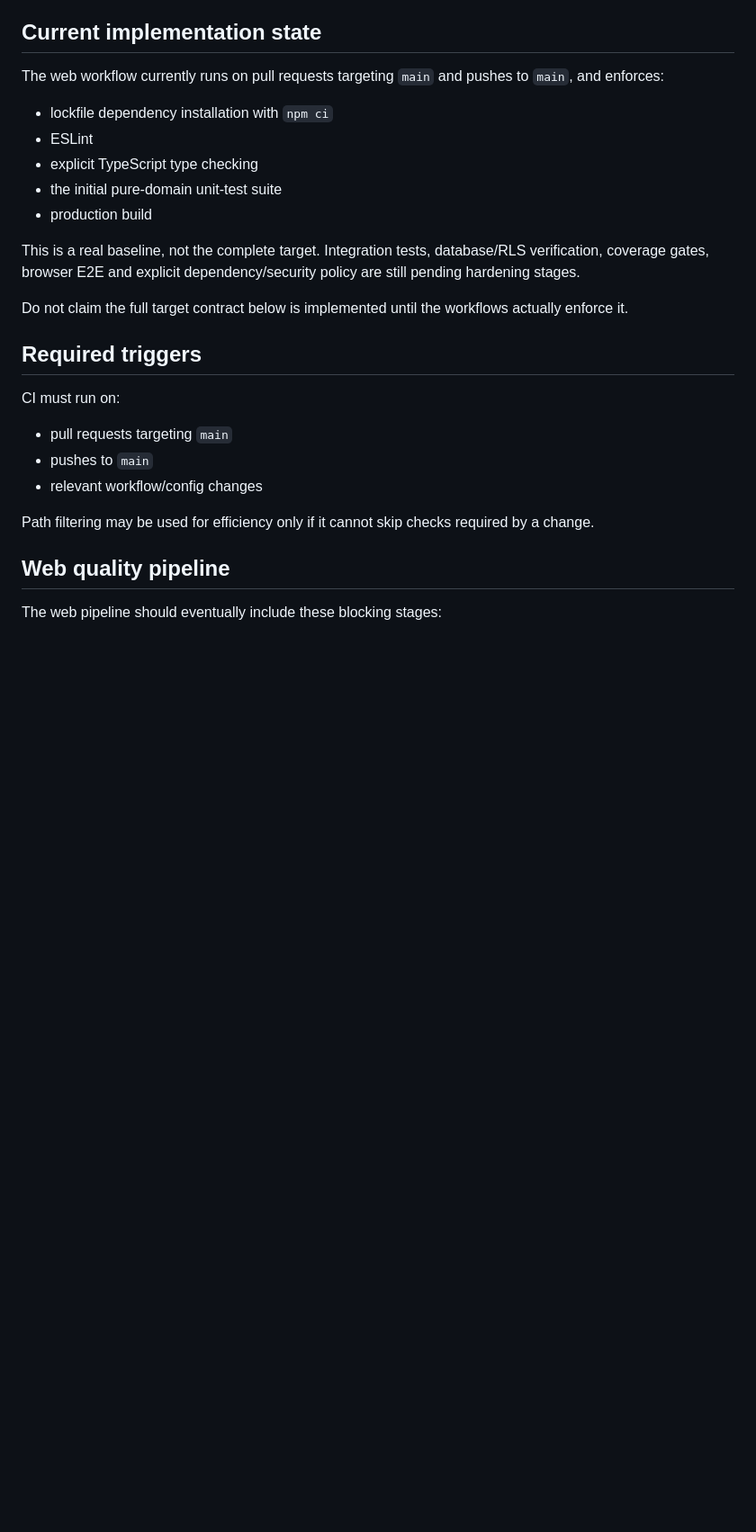
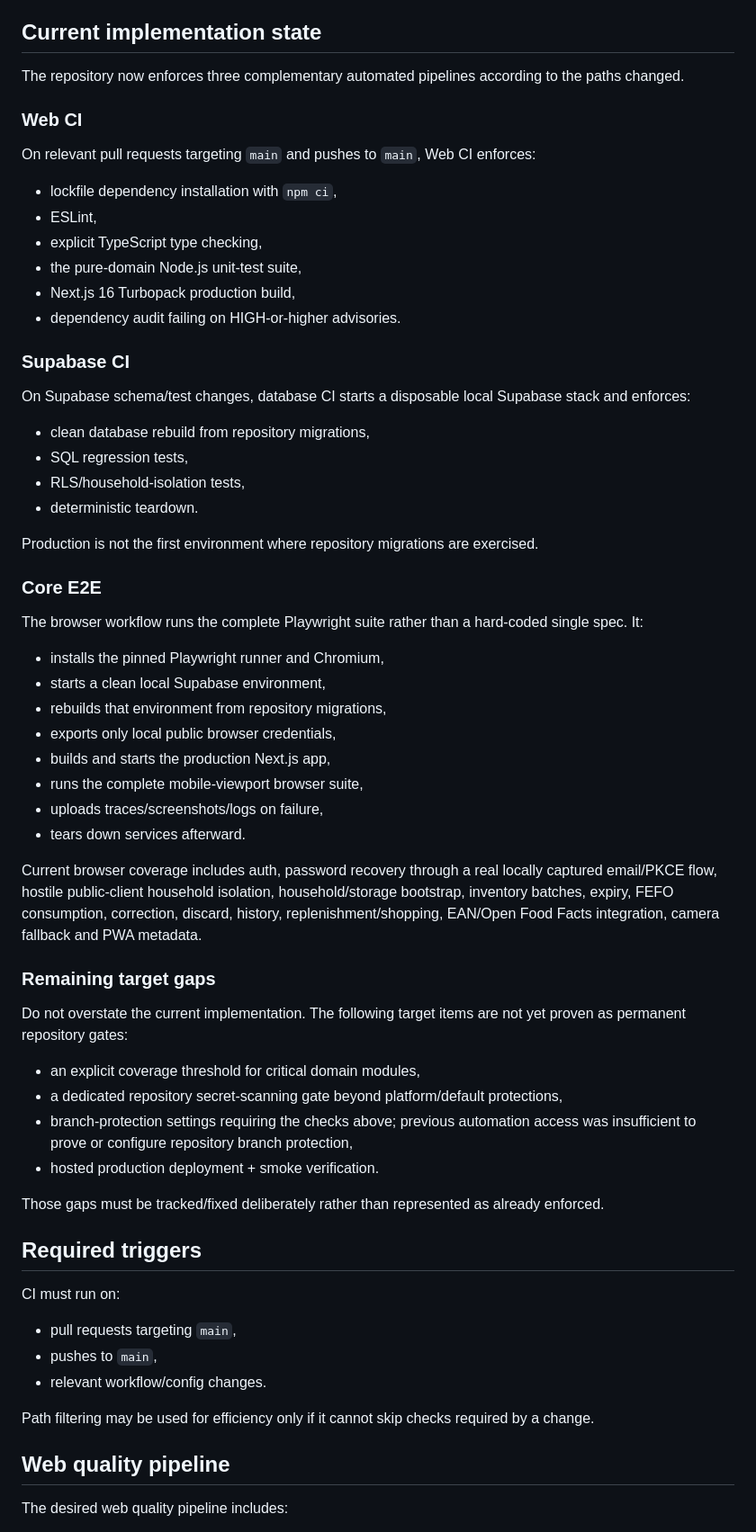
Before and after one commit to KadlecekTomas/FridgeCheck, a Markdown page: docs/CI_CD.md, the part around one of its changes. Shown at 90% size. Drawn GitHub-style; blank space fills up the shorter version.

```diff
--- a/docs/CI_CD.md
+++ b/docs/CI_CD.md
@@ -8,29 +8,67 @@ Every pull request that can affect production behavior must be validated automat
 
 ## Current implementation state
 
-The web workflow currently runs on pull requests targeting `main` and pushes to `main`, and enforces:
+The repository now enforces three complementary automated pipelines according to the paths changed.
 
-- lockfile dependency installation with `npm ci`
-- ESLint
-- explicit TypeScript type checking
-- the initial pure-domain unit-test suite
-- production build
+### Web CI
 
-This is a real baseline, not the complete target. Integration tests, database/RLS verification, coverage gates, browser E2E and explicit dependency/security policy are still pending hardening stages.
+On relevant pull requests targeting `main` and pushes to `main`, Web CI enforces:
 
-Do not claim the full target contract below is implemented until the workflows actually enforce it.
+- lockfile dependency installation with `npm ci`,
+- ESLint,
+- explicit TypeScript type checking,
+- the pure-domain Node.js unit-test suite,
+- Next.js 16 Turbopack production build,
+- dependency audit failing on HIGH-or-higher advisories.
+
+### Supabase CI
+
+On Supabase schema/test changes, database CI starts a disposable local Supabase stack and enforces:
+
+- clean database rebuild from repository migrations,
+- SQL regression tests,
+- RLS/household-isolation tests,
+- deterministic teardown.
+
+Production is not the first environment where repository migrations are exercised.
+
+### Core E2E
+
+The browser workflow runs the complete Playwright suite rather than a hard-coded single spec. It:
+
+- installs the pinned Playwright runner and Chromium,
+- starts a clean local Supabase environment,
+- rebuilds that environment from repository migrations,
+- exports only local public browser credentials,
+- builds and starts the production Next.js app,
+- runs the complete mobile-viewport browser suite,
+- uploads traces/screenshots/logs on failure,
+- tears down services afterward.
+
+Current browser coverage includes auth, password recovery through a real locally captured email/PKCE flow, hostile public-client household isolation, household/storage bootstrap, inventory batches, expiry, FEFO consumption, correction, discard, history, replenishment/shopping, EAN/Open Food Facts integration, camera fallback and PWA metadata.
+
+### Remaining target gaps
+
+Do not overstate the current implementation. The following target items are not yet proven as permanent repository gates:
+
+- an explicit coverage threshold for critical domain modules,
+- a dedicated repository secret-scanning gate beyond platform/default protections,
+- branch-protection settings requiring the checks above; previous automation access was insufficient to prove or configure repository branch protection,
+- hosted production deployment + smoke verification.
+
+Those gaps must be tracked/fixed deliberately rather than represented as already enforced.
 
 ## Required triggers
 
 CI must run on:
 
-- pull requests targeting `main`
-- pushes to `main`
-- relevant workflow/config changes
+- pull requests targeting `main`,
+- pushes to `main`,
+- relevant workflow/config changes.
 
 Path filtering may be used for efficiency only if it cannot skip checks required by a change.
 
 ## Web quality pipeline
 
-The web pipeline should eventually include these blocking stages:
+The desired web quality pipeline includes:
 
```
Also changed, not shown: other parts of docs/CI_CD.md (+69 -58 lines).
